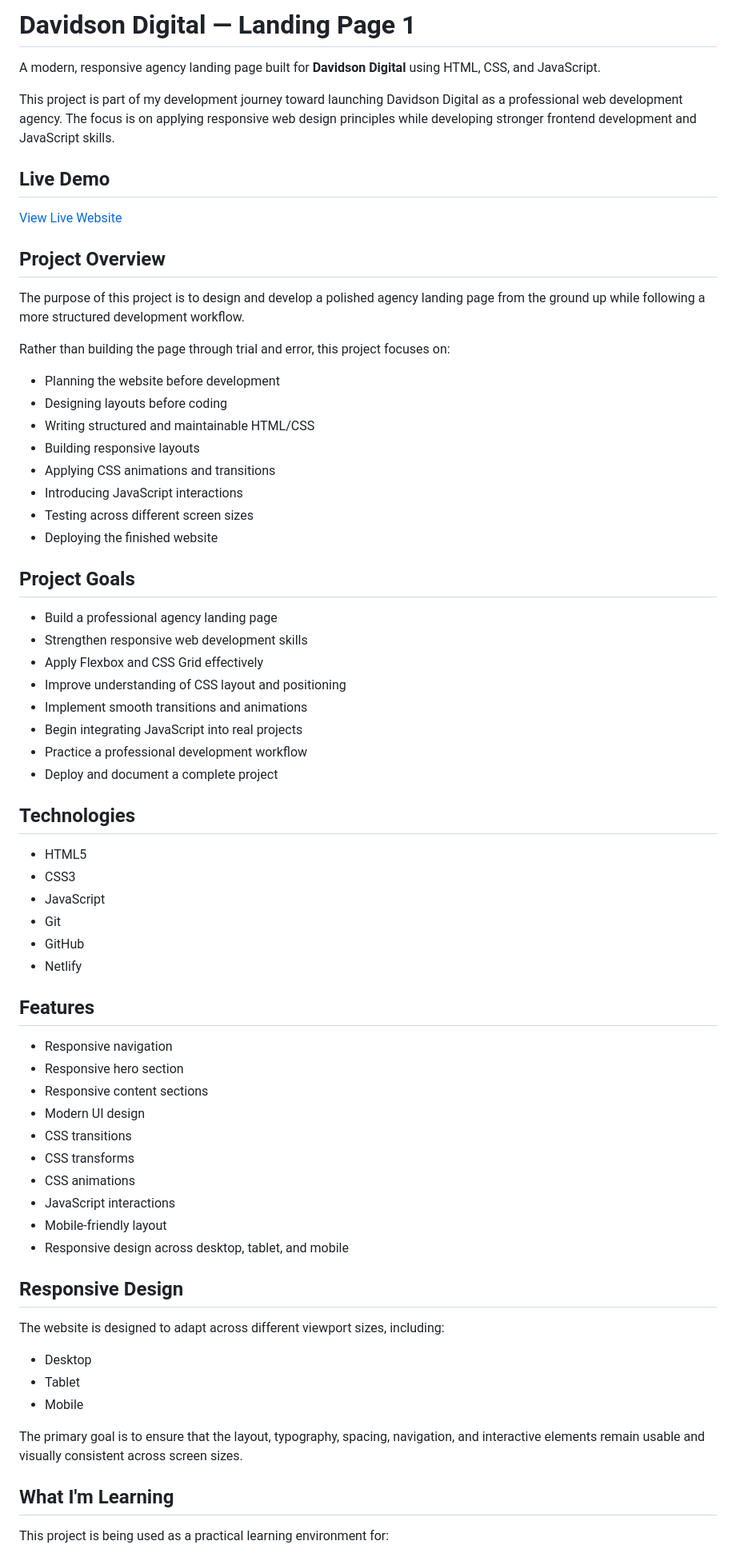
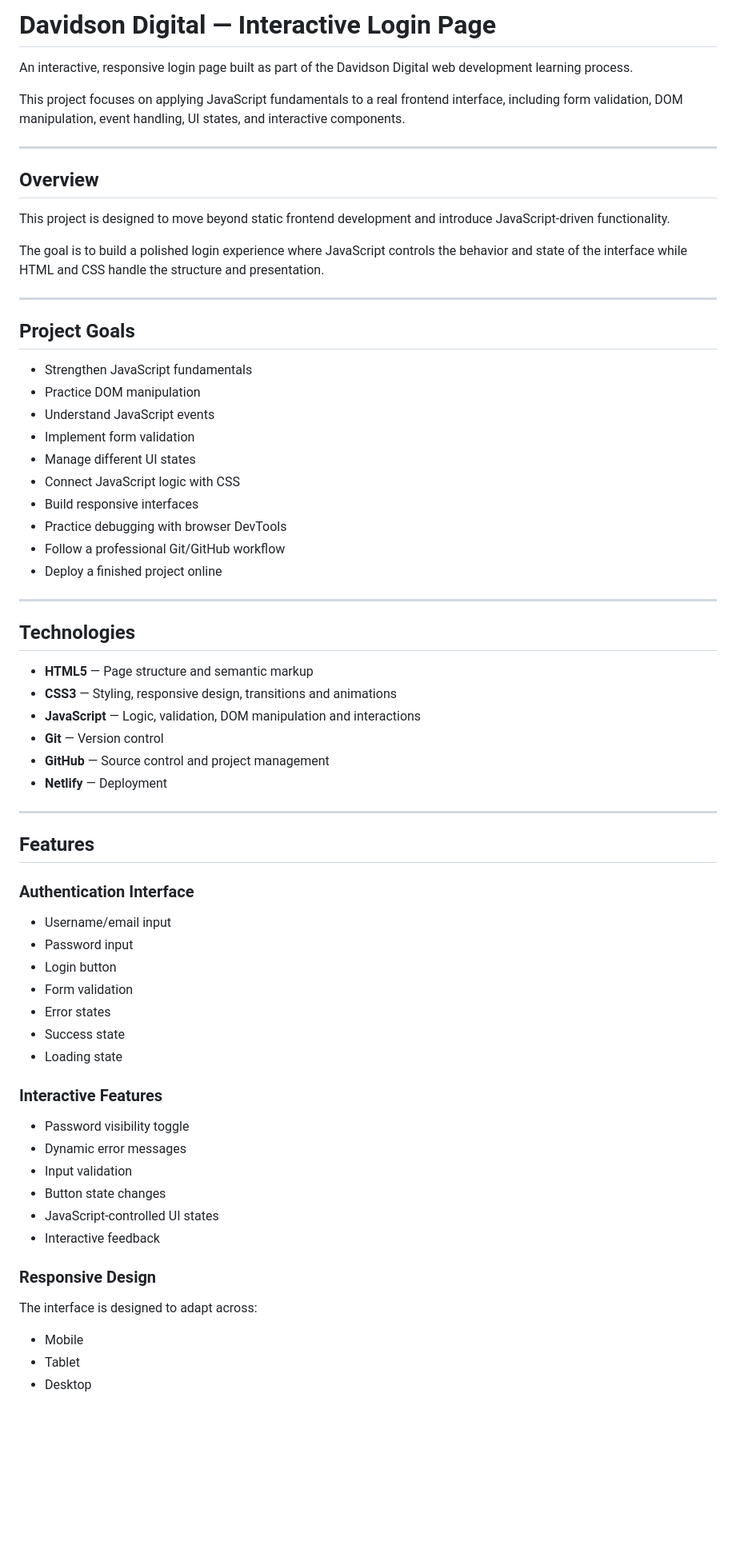
Before and after one commit to Jacobdavidson54/DavidsonDigital-landing-page1, a Markdown page: README.md, the part around one of its changes. Shown at 80% size. GitHub-like rendering; blank space fills up the shorter version.

Commit message:
Revise README for interactive login page project
Updated README to reflect changes from landing page to interactive login page, emphasizing JavaScript functionality and project goals.

```diff
--- a/README.md
+++ b/README.md
@@ -1,72 +1,71 @@
-# Davidson Digital — Landing Page 1
+# Davidson Digital — Interactive Login Page
 
-A modern, responsive agency landing page built for **Davidson Digital** using HTML, CSS, and JavaScript.
+An interactive, responsive login page built as part of the Davidson Digital web development learning process.
 
-This project is part of my development journey toward launching Davidson Digital as a professional web development agency. The focus is on applying responsive web design principles while developing stronger frontend development and JavaScript skills.
+This project focuses on applying JavaScript fundamentals to a real frontend interface, including form validation, DOM manipulation, event handling, UI states, and interactive components.
 
-##  Live Demo
+---
 
-[View Live Website](#)
+##  Overview
 
-##  Project Overview
+This project is designed to move beyond static frontend development and introduce JavaScript-driven functionality.
 
-The purpose of this project is to design and develop a polished agency landing page from the ground up while following a more structured development workflow.
+The goal is to build a polished login experience where JavaScript controls the behavior and state of the interface while HTML and CSS handle the structure and presentation.
 
-Rather than building the page through trial and error, this project focuses on:
-
-* Planning the website before development
-* Designing layouts before coding
-* Writing structured and maintainable HTML/CSS
-* Building responsive layouts
-* Applying CSS animations and transitions
-* Introducing JavaScript interactions
-* Testing across different screen sizes
-* Deploying the finished website
+---
 
 ##  Project Goals
 
-* Build a professional agency landing page
-* Strengthen responsive web development skills
-* Apply Flexbox and CSS Grid effectively
-* Improve understanding of CSS layout and positioning
-* Implement smooth transitions and animations
-* Begin integrating JavaScript into real projects
-* Practice a professional development workflow
-* Deploy and document a complete project
+* Strengthen JavaScript fundamentals
+* Practice DOM manipulation
+* Understand JavaScript events
+* Implement form validation
+* Manage different UI states
+* Connect JavaScript logic with CSS
+* Build responsive interfaces
+* Practice debugging with browser DevTools
+* Follow a professional Git/GitHub workflow
+* Deploy a finished project online
+
+---
 
 ##  Technologies
 
-* HTML5
-* CSS3
-* JavaScript
-* Git
-* GitHub
-* Netlify
+* **HTML5** — Page structure and semantic markup
+* **CSS3** — Styling, responsive design, transitions and animations
+* **JavaScript** — Logic, validation, DOM manipulation and interactions
+* **Git** — Version control
+* **GitHub** — Source control and project management
+* **Netlify** — Deployment
+
+---
 
 ##  Features
 
-* Responsive navigation
-* Responsive hero section
-* Responsive content sections
-* Modern UI design
-* CSS transitions
-* CSS transforms
-* CSS animations
-* JavaScript interactions
-* Mobile-friendly layout
-* Responsive design across desktop, tablet, and mobile
+### Authentication Interface
 
-##  Responsive Design
+* Username/email input
+* Password input
+* Login button
+* Form validation
+* Error states
+* Success state
+* Loading state
 
-The website is designed to adapt across different viewport sizes, including:
+### Interactive Features
 
-* Desktop
-* Tablet
-* Mobile
+* Password visibility toggle
+* Dynamic error messages
+* Input validation
+* Button state changes
+* JavaScript-controlled UI states
+* Interactive feedback
 
-The primary goal is to ensure that the layout, typography, spacing, navigation, and interactive elements remain usable and visually consistent across screen sizes.
+### Responsive Design
 
-##  What I'm Learning
+The interface is designed to adapt across:
 
-This project is being used as a practical learning environment for:
+*  Mobile
+*  Tablet
+*  Desktop
 
```
Also changed, not shown: other parts of README.md (+92 -60 lines).
